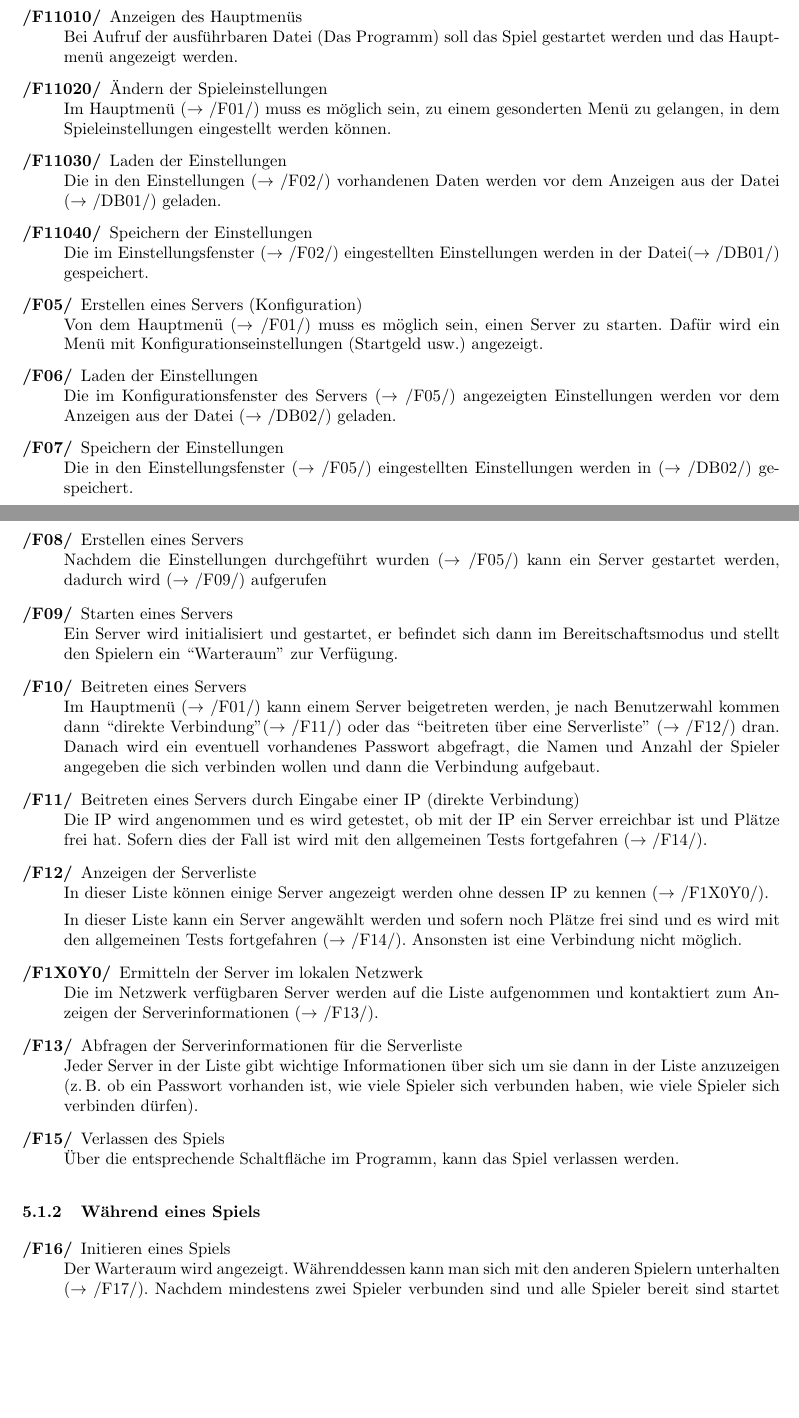
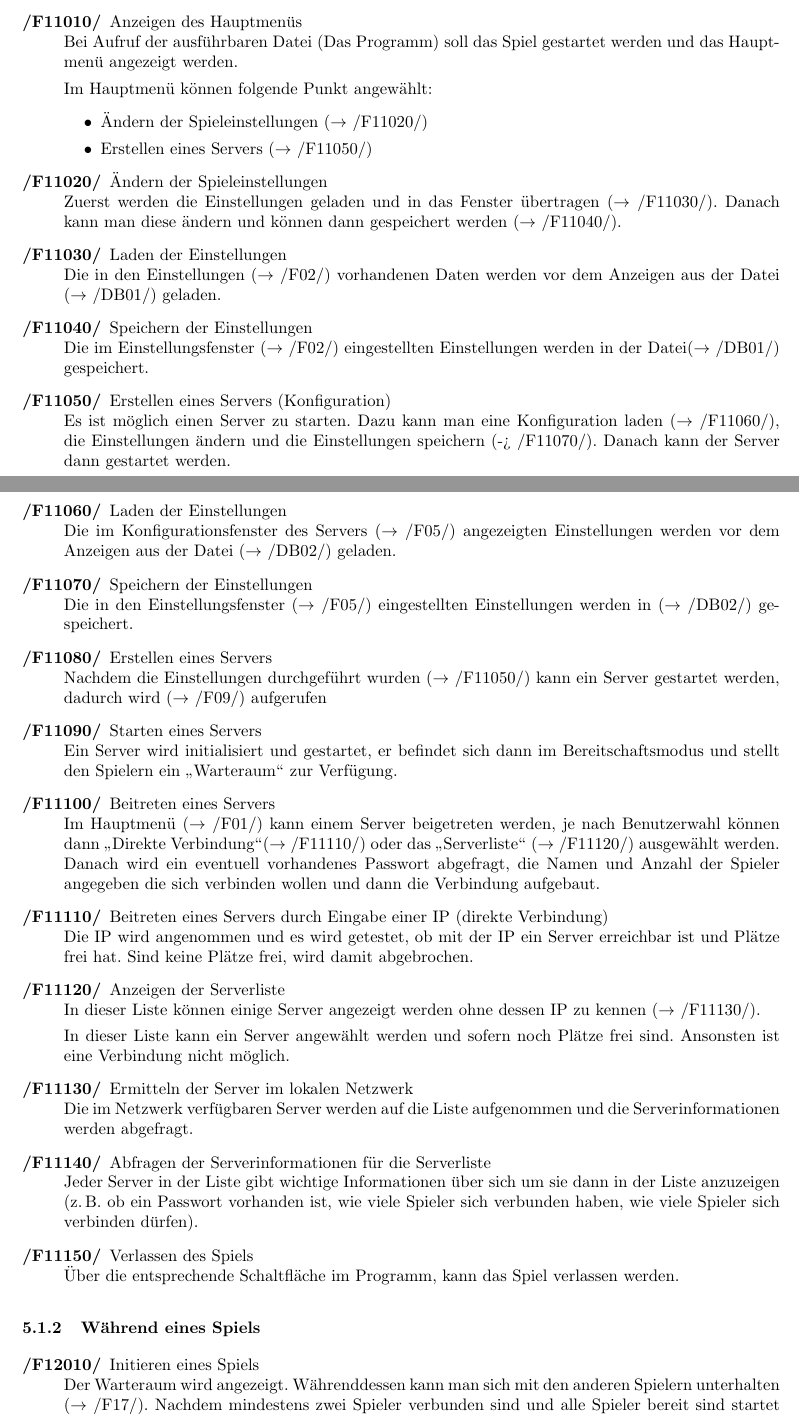
Before and after one commit to N0T3P4D/PSE, a LaTeX document (pflichtenheft.tex): two parts of pages 5 and 6 of 18, joined at a grey line, cut so that both start at the same text, the shorter picture padded with empty space. Compiled offline with pdfLaTeX.

Commit message:
*some minor changes; *changed numeration;

```diff
--- a/pflichtenheft.tex
+++ b/pflichtenheft.tex
@@ -151,8 +151,14 @@ Die drei letzen Stellen werden dann durchnummeriert.
 \item[/F11010/] Anzeigen des Hauptmenüs \\
 Bei Aufruf der ausführbaren Datei (Das Programm) soll das Spiel gestartet werden und das Hauptmenü angezeigt werden.
 
+Im Hauptmenü können folgende Punkt angewählt:
+\begin{itemize}
+\item Ändern der Spieleinstellungen ($\rightarrow$ /F11020/)
+\item Erstellen eines Servers ($\rightarrow$ /F11050/)
+\end{itemize}
+
 \item[/F11020/] Ändern der Spieleinstellungen \\
-Im Hauptmenü ($\rightarrow$ /F01/) muss es möglich sein, zu einem gesonderten Menü zu gelangen, in dem Spieleinstellungen eingestellt werden können.
+Zuerst werden die Einstellungen geladen und in das Fenster übertragen ($\rightarrow$ /F11030/). Danach kann man diese ändern und können dann gespeichert werden ($\rightarrow$ /F11040/).
 
 \item[/F11030/] Laden der Einstellungen \\
 Die in den Einstellungen ($\rightarrow$ /F02/) vorhandenen Daten werden vor dem Anzeigen aus der Datei ($\rightarrow$ /DB01/) geladen.
@@ -160,42 +166,42 @@ Die in den Einstellungen ($\rightarrow$ /F02/) vorhandenen Daten werden vor dem
 \item[/F11040/] Speichern der Einstellungen \\
 Die im Einstellungsfenster ($\rightarrow$ /F02/) eingestellten Einstellungen werden in der Datei($\rightarrow$ /DB01/) gespeichert.
 
-\item[/F05/] Erstellen eines Servers (Konfiguration) \\
-Von dem Hauptmenü ($\rightarrow$ /F01/) muss es möglich sein, einen Server zu starten. Dafür wird ein Menü mit Konfigurationseinstellungen (Startgeld usw.) angezeigt.
+\item[/F11050/] Erstellen eines Servers (Konfiguration) \\
+Es ist möglich einen Server zu starten. Dazu kann man eine Konfiguration laden ($\rightarrow$ /F11060/), die Einstellungen ändern und die Einstellungen speichern (-> /F11070/). Danach kann der Server dann gestartet werden.
 
-\item[/F06/] Laden der Einstellungen \\
+\item[/F11060/] Laden der Einstellungen \\
 Die im Konfigurationsfenster des Servers ($\rightarrow$ /F05/) angezeigten Einstellungen werden vor dem Anzeigen aus der Datei ($\rightarrow$ /DB02/) geladen.
 
-\item[/F07/] Speichern der Einstellungen \\
+\item[/F11070/] Speichern der Einstellungen \\
 Die in den Einstellungsfenster ($\rightarrow$ /F05/) eingestellten Einstellungen werden in ($\rightarrow$ /DB02/) gespeichert.
 
-\item[/F08/] Erstellen eines Servers \\
-Nachdem die Einstellungen durchgeführt wurden ($\rightarrow$ /F05/) kann ein Server gestartet werden, dadurch wird ($\rightarrow$ /F09/) aufgerufen
+\item[/F11080/] Erstellen eines Servers \\
+Nachdem die Einstellungen durchgeführt wurden ($\rightarrow$ /F11050/) kann ein Server gestartet werden, dadurch wird ($\rightarrow$ /F09/) aufgerufen
 
-\item[/F09/] Starten eines Servers \\
-Ein Server wird initialisiert und gestartet, er befindet sich dann im Bereitschaftsmodus und stellt den Spielern ein ``Warteraum'' zur Verfügung.
+\item[/F11090/] Starten eines Servers \\
+Ein Server wird initialisiert und gestartet, er befindet sich dann im Bereitschaftsmodus und stellt den Spielern ein "`Warteraum"' zur Verfügung.
 
-\item[/F10/] Beitreten eines Servers \\
-Im Hauptmenü ($\rightarrow$ /F01/) kann einem Server beigetreten werden, je nach Benutzerwahl kommen dann ``direkte Verbindung''($\rightarrow$ /F11/) oder das ``beitreten über eine Serverliste'' ($\rightarrow$ /F12/) dran. Danach wird ein eventuell vorhandenes Passwort abgefragt, die Namen und Anzahl der Spieler angegeben die sich verbinden wollen und dann die Verbindung aufgebaut.
+\item[/F11100/] Beitreten eines Servers \\
+Im Hauptmenü ($\rightarrow$ /F01/) kann einem Server beigetreten werden, je nach Benutzerwahl können dann "`Direkte Verbindung"'($\rightarrow$ /F11110/) oder das "`Serverliste"' ($\rightarrow$ /F11120/) ausgewählt werden. Danach wird ein eventuell vorhandenes Passwort abgefragt, die Namen und Anzahl der Spieler angegeben die sich verbinden wollen und dann die Verbindung aufgebaut.
 
-\item[/F11/] Beitreten eines Servers durch Eingabe einer IP (direkte Verbindung) \\
-Die IP wird angenommen und es wird getestet, ob mit der IP ein Server erreichbar ist und Plätze frei hat. Sofern dies der Fall ist wird mit den allgemeinen Tests fortgefahren ($\rightarrow$ /F14/).
+\item[/F11110/] Beitreten eines Servers durch Eingabe einer IP (direkte Verbindung) \\
+Die IP wird angenommen und es wird getestet, ob mit der IP ein Server erreichbar ist und Plätze frei hat. Sind keine Plätze frei, wird damit abgebrochen.
 
-\item[/F12/] Anzeigen der Serverliste \\
-In dieser Liste können einige Server angezeigt werden ohne dessen IP zu kennen ($\rightarrow$ /F1X0Y0/).
+\item[/F11120/] Anzeigen der Serverliste \\
+In dieser Liste können einige Server angezeigt werden ohne dessen IP zu kennen ($\rightarrow$ /F11130/).
 
-In dieser Liste kann ein Server angewählt werden und sofern noch Plätze frei sind und es wird mit den allgemeinen Tests fortgefahren ($\rightarrow$ /F14/). Ansonsten ist eine Verbindung nicht möglich.
-\item[/F1X0Y0/] Ermitteln der Server im lokalen Netzwerk \\
-Die im Netzwerk verfügbaren Server werden auf die Liste aufgenommen und kontaktiert zum Anzeigen der Serverinformationen ($\rightarrow$ /F13/).
-\item[/F13/] Abfragen der Serverinformationen für die Serverliste \\
+In dieser Liste kann ein Server angewählt werden und sofern noch Plätze frei sind. Ansonsten ist eine Verbindung nicht möglich.
+\item[/F11130/] Ermitteln der Server im lokalen Netzwerk \\
+Die im Netzwerk verfügbaren Server werden auf die Liste aufgenommen und die Serverinformationen werden abgefragt.
+\item[/F11140/] Abfragen der Serverinformationen für die Serverliste \\
 Jeder Server in der Liste gibt wichtige Informationen über sich um sie dann in der Liste anzuzeigen (z.\,B. ob ein Passwort vorhanden ist, wie viele Spieler sich verbunden haben, wie viele Spieler sich verbinden dürfen).
-\item[/F15/] Verlassen des Spiels \\
+\item[/F11150/] Verlassen des Spiels \\
 Über die entsprechende Schaltfläche im Programm, kann das Spiel verlassen werden.
 \end{description}
 
 \subsubsection{Während eines Spiels}
 \begin{description}
-\item[/F16/] Initieren eines Spiels \\
+\item[/F12010/] Initieren eines Spiels \\
 Der Warteraum wird angezeigt. Währenddessen kann man sich mit den anderen Spielern unterhalten ($\rightarrow$ /F17/). Nachdem mindestens zwei Spieler verbunden sind und alle Spieler bereit sind startet das Spiel ($\rightarrow$ /F18/).
-\item[/F17/] Chatten \\
+\item[/F12020/] Chatten \\
 Es ist während des gesamten Spiels möglich mit anderen Spielern zu chatten.
@@ -220 +222,0 @@ Als allererstes würfelt der Spieler ($\rightarrow$ /F120XX).
-\item[/F120X0/] Würfeln \\
```
Also changed, not shown: pflichtenheft.tex (41 more changed lines).
